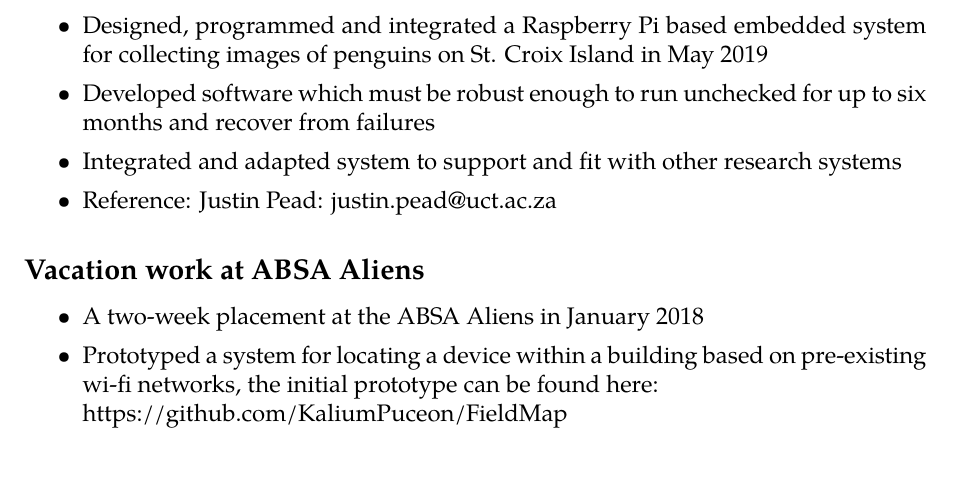
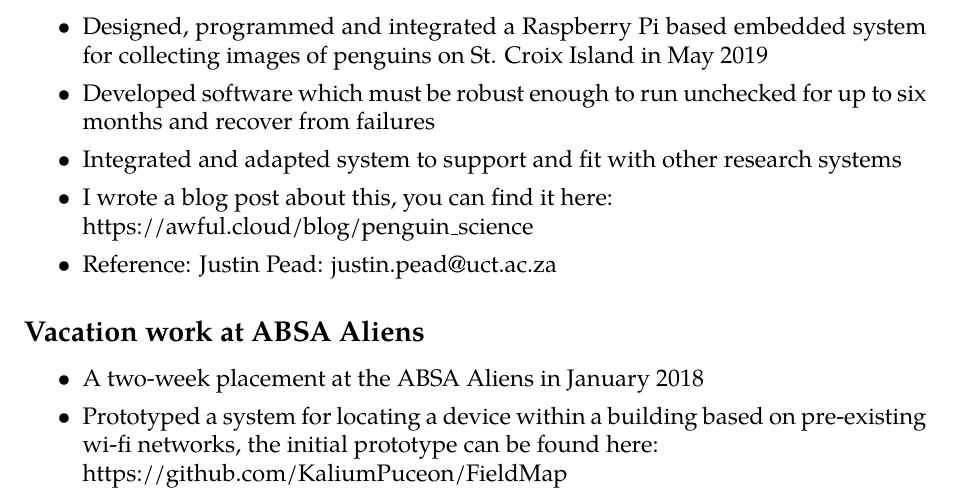
Before and after one commit to KaliumPuceon/CV, a LaTeX CV (cv.tex): part of page 2 of 3, cut so that both start at the same text. Compiled offline with pdfLaTeX.

Commit message:
Add link to Penguin Science Post

```diff
--- a/cv.tex
+++ b/cv.tex
@@ -66,6 +66,7 @@ https://awful.cloud/
     \item Designed, programmed and integrated a Raspberry Pi based embedded system for collecting images of penguins on St. Croix Island in May 2019
     \item Developed software which must be robust enough to run unchecked for up to six months and recover from failures
     \item Integrated and adapted system to support and fit with other research systems
+    \item I wrote a blog post about this, you can find it here:\\https://awful.cloud/blog/penguin\_science
     \item Reference: Justin Pead: justin.pead@uct.ac.za
 \end{itemize}
 
```
Also changed, not shown: cv.pdf.
